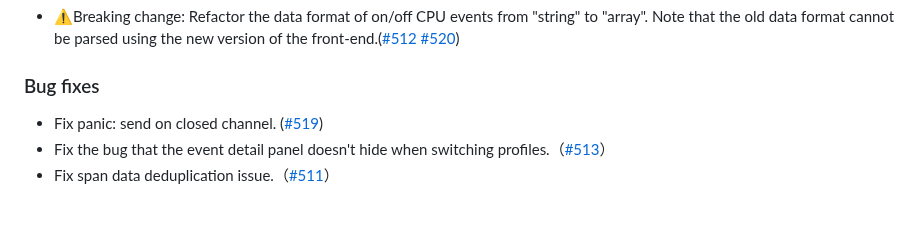
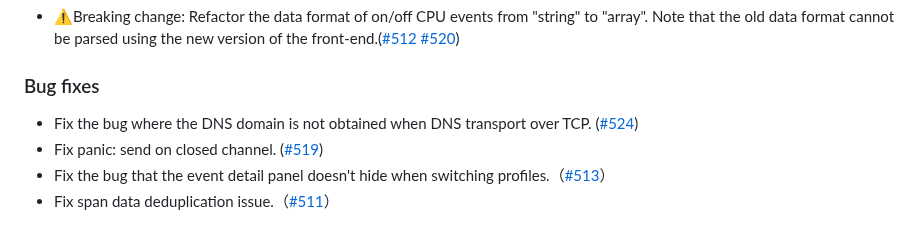
Before and after one commit to KindlingProject/kindling, a Markdown page: CHANGELOG.md, the part around the change. GitHub-like rendering.

Commit message:
update CHANGELOG.md
Signed-off-by: Daxin Wang <daxinwang@harmonycloud.cn>

```diff
--- a/CHANGELOG.md
+++ b/CHANGELOG.md
@@ -9,6 +9,7 @@
 ### Enhancements
 - ⚠️Breaking change: Refactor the data format of on/off CPU events from "string" to "array". Note that the old data format cannot be parsed using the new version of the front-end.([#512](https://github.com/KindlingProject/kindling/pull/512) [#520](https://github.com/KindlingProject/kindling/pull/520))
 ### Bug fixes
+- Fix the bug where the DNS domain is not obtained when DNS transport over TCP. ([#524](https://github.com/KindlingProject/kindling/pull/524))
 - Fix panic: send on closed channel. ([#519](https://github.com/KindlingProject/kindling/pull/519))
 - Fix the bug that the event detail panel doesn't hide when switching profiles.（[#513](https://github.com/KindlingProject/kindling/pull/513)）
 - Fix span data deduplication issue.（[#511](https://github.com/KindlingProject/kindling/pull/511)）
```
